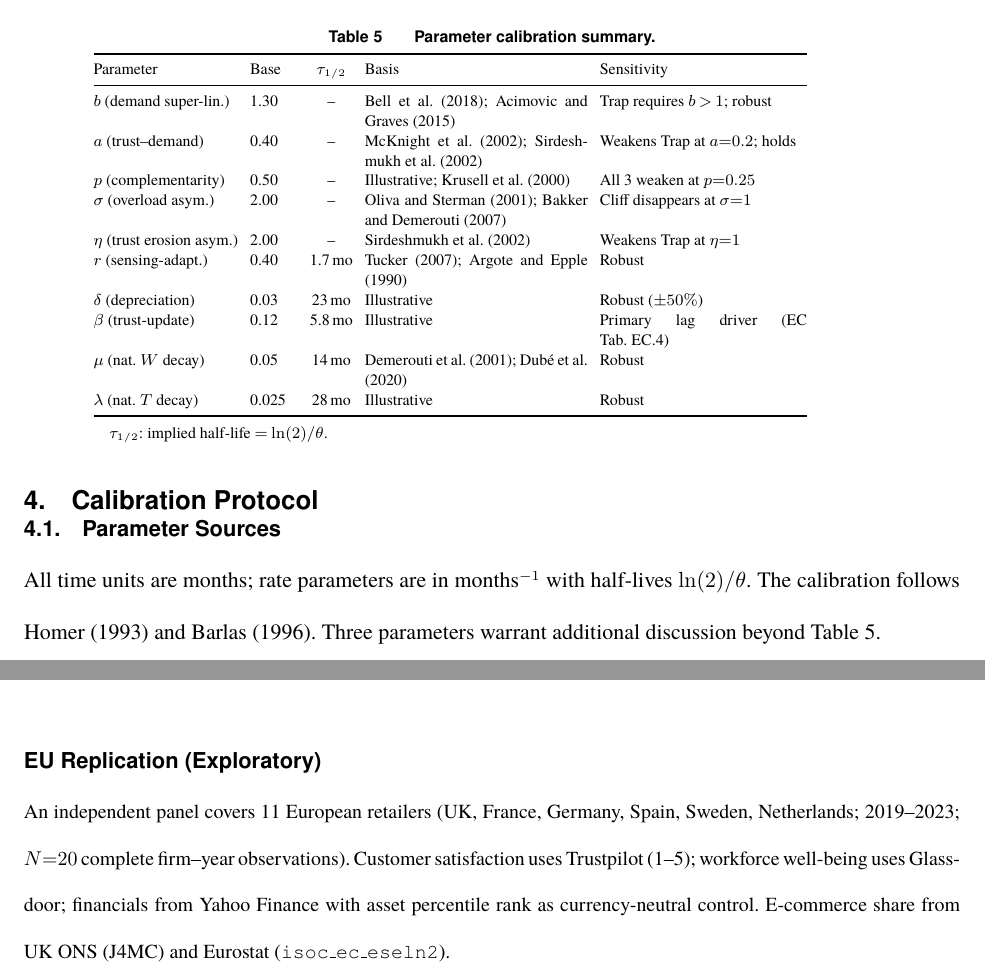
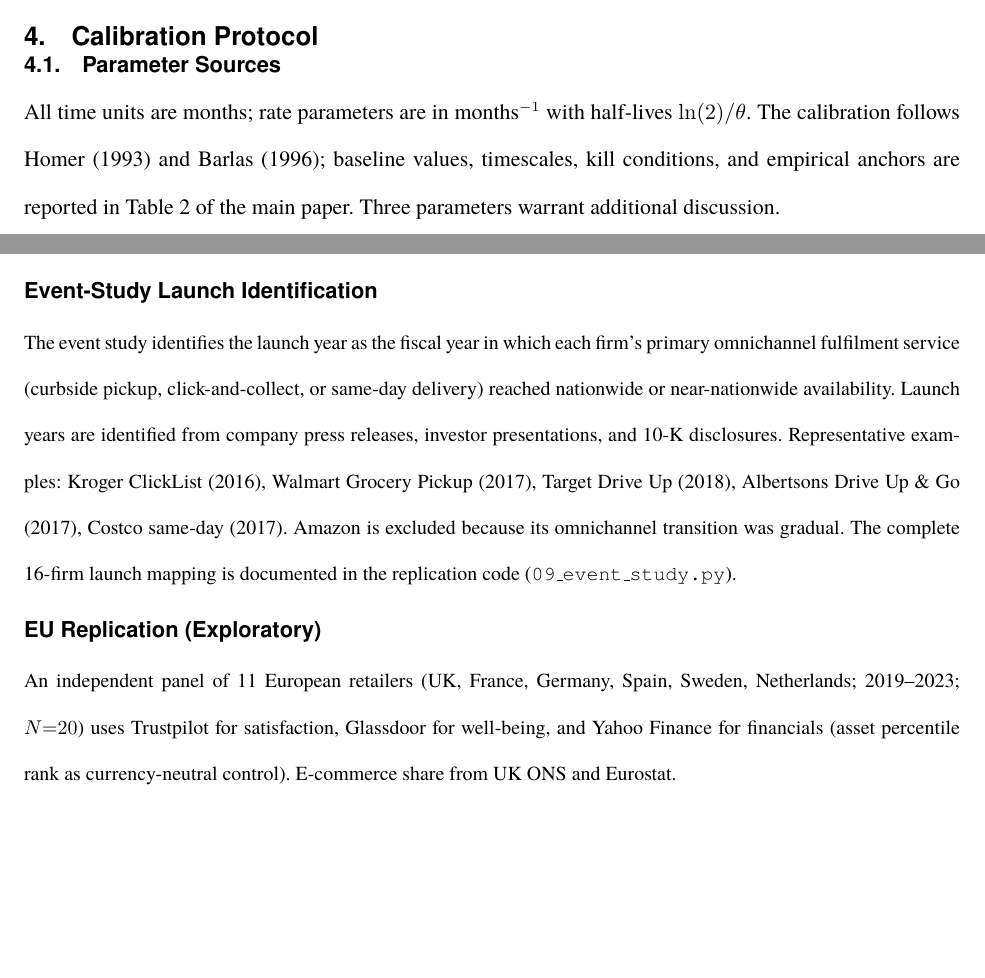
Before and after one commit to kaushikrch/Workforce-Digitalization-Paper, a LaTeX document (WCT_EC_INFORMS.tex): two parts of pages 13 and 15 of 17 before the commit and two parts of pages 11 and 15 of 16 after it, joined at a grey line, cut at the place of the change, the shorter picture padded with empty space. Compiled offline with pdfLaTeX.

Commit message:
Address fourth-round reviewer issues; EC trimmed to 16pp
Must-resolve:
- Corollary 5 formal restatement added to EC (parallel structure
  with restated Theorems 1-3 and Proposition 4)
- Event-study launch-date documentation added to EC empirical
  appendix (identification procedure + representative examples)
- setcounter verified: Proposition 4, Corollary 5 correct in PDF
- Figure .pdf output confirmed (wct_simulation.py savefig calls)

Should-address:
- Surplus-learning justification restored: "this asymmetry does not
  qualitatively alter the results because all three theorems are
  driven by overload-regime feedback"
- p=0.5 Krusell macro citation removed; now "illustrative moderate
  starting point" (Krusell retained in EC calibration table)
- Within-R² availability note added to firm-level table caption
- Inverted-U: note that estimate reflects pooled response to common
  national digitalisation trend; event study sharpens identification

Minor:
- Corollary 5 intro: "(consequence of Theorems 1 and 2, extended
  computationally)" aligns with Tier A/B/C structure
- Ton mapping: unified analogical caveat at paragraph start instead
  of per-prescription parentheticals
- EC Table EC.2 caption: added O-S correspondence note

EC page budget: removed duplicate parameter table (EC.5 → ref to
main Table 2), condensed Corollary 5 proof, tightened EU section
and US robustness prose. Net: 17pp → 16pp.

Paper: 32pp main + 16pp EC. Zip verified.

https://claude.ai/code/session_01HEHNMeg4f5gCtNfTLDveni

```diff
--- a/WCT_EC_INFORMS.tex
+++ b/WCT_EC_INFORMS.tex
@@ -393,30 +388,7 @@ $\delta$: 0.03 $\to$ 0.06 & Strengthens & Weakens & Strengthens \\
 
 \subsection{Parameter Sources}
 
-All time units are months; rate parameters are in months$^{-1}$ with half-lives $\ln(2)/\theta$. The calibration follows \citet{homer1993partial} and \citet{barlas1996formal}. Three parameters warrant additional discussion beyond Table~\ref{tab:ec:paramsource}.
-
-\begin{table}
-\TABLE
-{Parameter calibration summary.\label{tab:ec:paramsource}}
-{{\footnotesize\setlength{\tabcolsep}{3pt}%
-\begin{tabular}{@{}lp{0.06\textwidth}cp{0.28\textwidth}p{0.26\textwidth}@{}}
-\toprule
-Parameter & Base & $\tau_{1/2}$ & Basis & Sensitivity \\
-\midrule
-$b$ (demand super-lin.) & 1.30 & -- & \citet{bell2018inventory}; \citet{acimovic2015fulfillment} & Trap requires $b>1$; robust \\
-$a$ (trust--demand) & 0.40 & -- & \citet{mcknight2002developing}; \citet{sirdeshmukh2002consumer} & Weakens Trap at $a{=}0.2$; holds \\
-$p$ (complementarity) & 0.50 & -- & Illustrative; \citet{krusell2000capital} & All 3 weaken at $p{=}0.25$ \\
-$\sigma$ (overload asym.) & 2.00 & -- & \citeauthor{oliva2001cutting} (\citeyear{oliva2001cutting}); \citet{bakker2007job} & Cliff disappears at $\sigma{=}1$ \\
-$\eta$ (trust erosion asym.) & 2.00 & -- & \citet{sirdeshmukh2002consumer} & Weakens Trap at $\eta{=}1$ \\
-$r$ (sensing-adapt.) & 0.40 & 1.7\,mo & \citet{tucker2007operational}; \citet{argote1990learning} & Robust \\
-$\delta$ (depreciation) & 0.03 & 23\,mo & Illustrative & Robust ($\pm50\%$) \\
-$\beta$ (trust-update) & 0.12 & 5.8\,mo & Illustrative & Primary lag driver (EC Tab.~EC.4) \\
-$\mu$ (nat.\ $W$ decay) & 0.05 & 14\,mo & \citet{demerouti2001job}; \citet{dube2020minimum} & Robust \\
-$\lambda$ (nat.\ $T$ decay) & 0.025 & 28\,mo & Illustrative & Robust \\
-\bottomrule
-\end{tabular}}}
-{$\tau_{1/2}$: implied half-life $= \ln(2)/\theta$.}
-\end{table}
+All time units are months; rate parameters are in months$^{-1}$ with half-lives $\ln(2)/\theta$. The calibration follows \citet{homer1993partial} and \citet{barlas1996formal}; baseline values, timescales, kill conditions, and empirical anchors are reported in Table~2 of the main paper. Three parameters warrant additional discussion.
 
 \textbf{Demand super-linearity ($b = 1.3$).} A 10\% front-stage increase raises back-stage demand by approximately 13\%. The Trap requires only $b > 1$; sensitivity in Table~\ref{tab:ec:sensitivity}.
 
@@ -500,7 +472,11 @@ $t = +3$ & $-0.900$ & $-1.69$ & 0.113 & $-1.033$ & $-0.05$ & 0.961 \\
 }}{Dependent variable: ACSI score. Firm FE; cluster-robust SEs with $p$-values from $t(15)$. Reference period: $t = -1$. Level DID: event-time dummies only. Moderation: interaction of event-time dummies with pre-shock standardised Glassdoor ($W^z_{\mathrm{pre}}$). All pre-period coefficients ($t = -3$, $t = -2$) are insignificant in both specifications.}
 \end{table}
 
+\subsection*{Event-Study Launch Identification}
+
+The event study identifies the launch year as the fiscal year in which each firm's primary omnichannel fulfilment service (curbside pickup, click-and-collect, or same-day delivery) reached nationwide or near-nationwide availability. Launch years are identified from company press releases, investor presentations, and 10-K disclosures. Representative examples: Kroger ClickList (2016), Walmart Grocery Pickup (2017), Target Drive Up (2018), Albertsons Drive Up \& Go (2017), Costco same-day (2017). Amazon is excluded because its omnichannel transition was gradual. The complete 16-firm launch mapping is documented in the replication code (\texttt{09\_event\_study.py}).
+
 \subsection*{EU Replication (Exploratory)}
 
-An independent panel covers 11 European retailers (UK, France, Germany, Spain, Sweden, Netherlands; 2019--2023; $N{=}20$ complete firm--year observations). Customer satisfaction uses Trustpilot (1--5); workforce well-being uses Glassdoor; financials from Yahoo Finance with asset percentile rank as currency-neutral control. E-commerce share from UK ONS (J4MC) and Eurostat (\texttt{isoc\_ec\_eseln2}).
+An independent panel of 11 European retailers (UK, France, Germany, Spain, Sweden, Netherlands; 2019--2023; $N{=}20$) uses Trustpilot for satisfaction, Glassdoor for well-being, and Yahoo Finance for financials (asset percentile rank as currency-neutral control). E-commerce share from UK ONS and Eurostat.
 
```
Also changed, not shown: WCT_Paper_INFORMS.tex (+6 -6 lines), WCT_EC_INFORMS.pdf, WCT_Paper_INFORMS.pdf, WCT_EC_INFORMS.tex (32 more changed lines), 5 other files.
